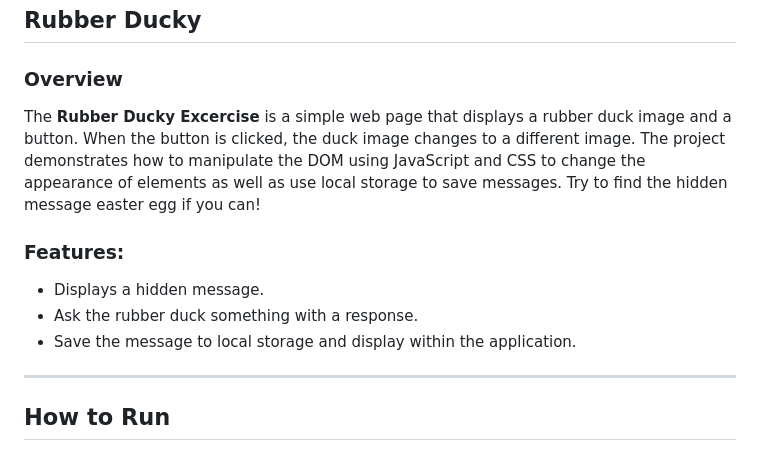
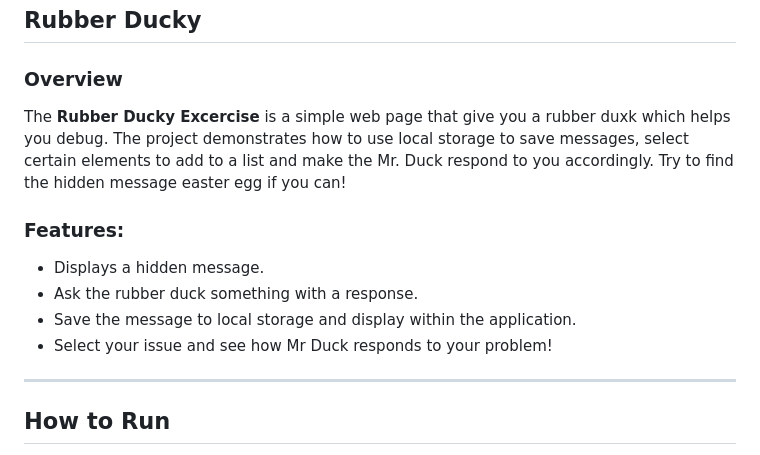
Before and after one commit to KengoKato02/CPH-Assignment-1, a Markdown page: readme.md, the part around the change. Drawn GitHub-style.

```diff
--- a/readme.md
+++ b/readme.md
@@ -84,12 +84,13 @@ The **Hidden Message Excercise** is a simple web page that displays a hidden mes
 ## Rubber Ducky
 
 ### Overview
-The **Rubber Ducky Excercise** is a simple web page that displays a rubber duck image and a button. When the button is clicked, the duck image changes to a different image. The project demonstrates how to manipulate the DOM using JavaScript and CSS to change the appearance of elements as well as use local storage to save messages. Try to find the hidden message easter egg if you can!
+The **Rubber Ducky Excercise** is a simple web page that give you a rubber duxk which helps you debug. The project demonstrates how to use local storage to save messages, select certain elements to add to a list and make the Mr. Duck respond to you accordingly. Try to find the hidden message easter egg if you can!
 
 ### Features:
 - Displays a hidden message.
 - Ask the rubber duck something with a response.
 - Save the message to local storage and display within the application.
+- Select your issue and see how Mr Duck responds to your problem!
 
 ---
 
```
